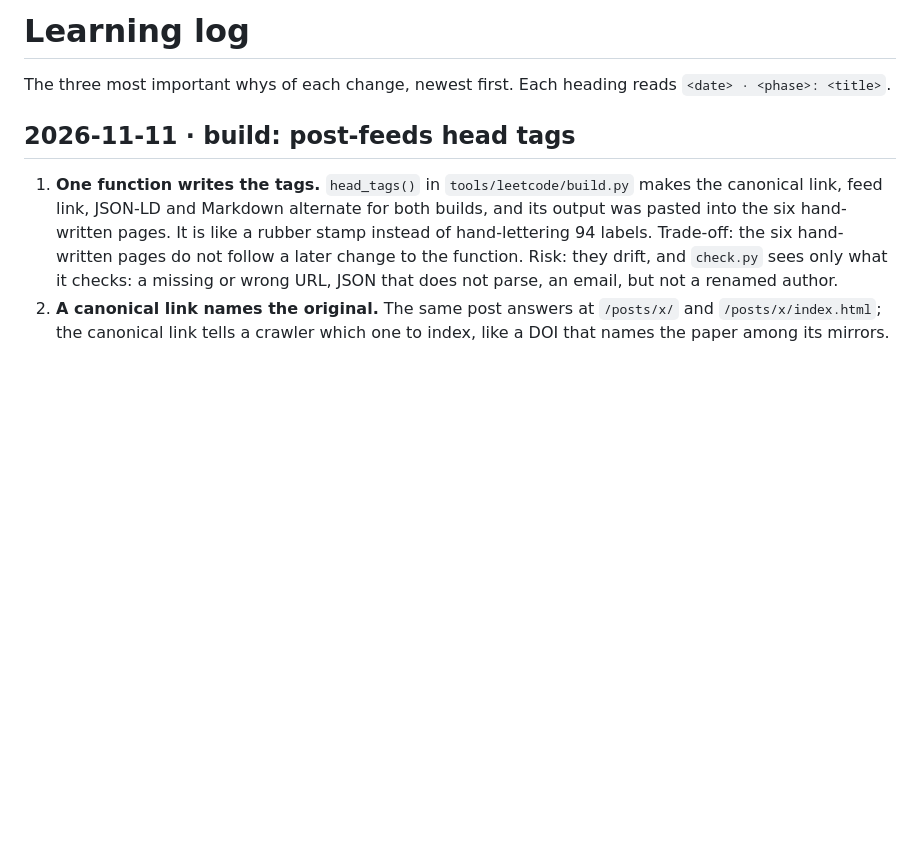
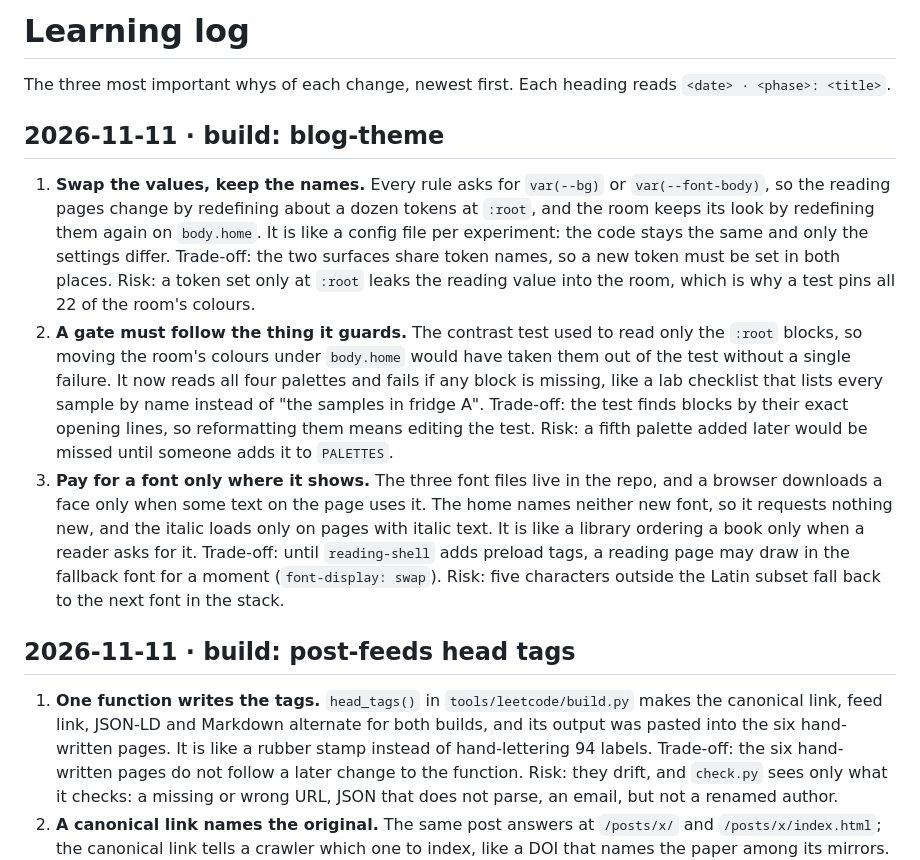
Before and after one commit to r03922123/r03922123.github.io, a Markdown page: docs/learning-log.md, the part around the change. Drawn GitHub-style; blank space fills up the shorter version.

Commit message:
docs: three whys of the blog theme
Co-Authored-By: Claude Opus 5.5 <noreply@anthropic.com>

```diff
--- a/docs/learning-log.md
+++ b/docs/learning-log.md
@@ -1,6 +1,24 @@
 # Learning log
 
 The three most important whys of each change, newest first. Each heading reads `<date> · <phase>: <title>`.
+
+## 2026-11-11 · build: blog-theme
+
+1. **Swap the values, keep the names.** Every rule asks for `var(--bg)` or `var(--font-body)`, so the reading pages
+   change by redefining about a dozen tokens at `:root`, and the room keeps its look by redefining them again on
+   `body.home`. It is like a config file per experiment: the code stays the same and only the settings differ.
+   Trade-off: the two surfaces share token names, so a new token must be set in both places. Risk: a token set only
+   at `:root` leaks the reading value into the room, which is why a test pins all 22 of the room's colours.
+2. **A gate must follow the thing it guards.** The contrast test used to read only the `:root` blocks, so moving the
+   room's colours under `body.home` would have taken them out of the test without a single failure. It now reads all
+   four palettes and fails if any block is missing, like a lab checklist that lists every sample by name instead of
+   "the samples in fridge A". Trade-off: the test finds blocks by their exact opening lines, so reformatting them
+   means editing the test. Risk: a fifth palette added later would be missed until someone adds it to `PALETTES`.
+3. **Pay for a font only where it shows.** The three font files live in the repo, and a browser downloads a face only
+   when some text on the page uses it. The home names neither new font, so it requests nothing new, and the italic
+   loads only on pages with italic text. It is like a library ordering a book only when a reader asks for it.
+   Trade-off: until `reading-shell` adds preload tags, a reading page may draw in the fallback font for a moment
+   (`font-display: swap`). Risk: five characters outside the Latin subset fall back to the next font in the stack.
 
 ## 2026-11-11 · build: post-feeds head tags
 
```
